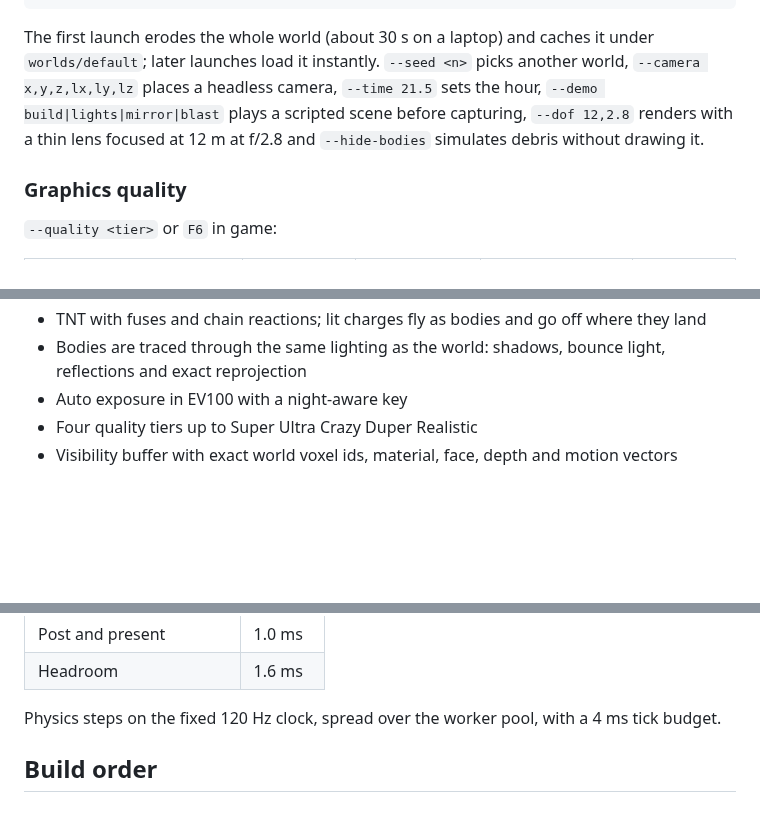
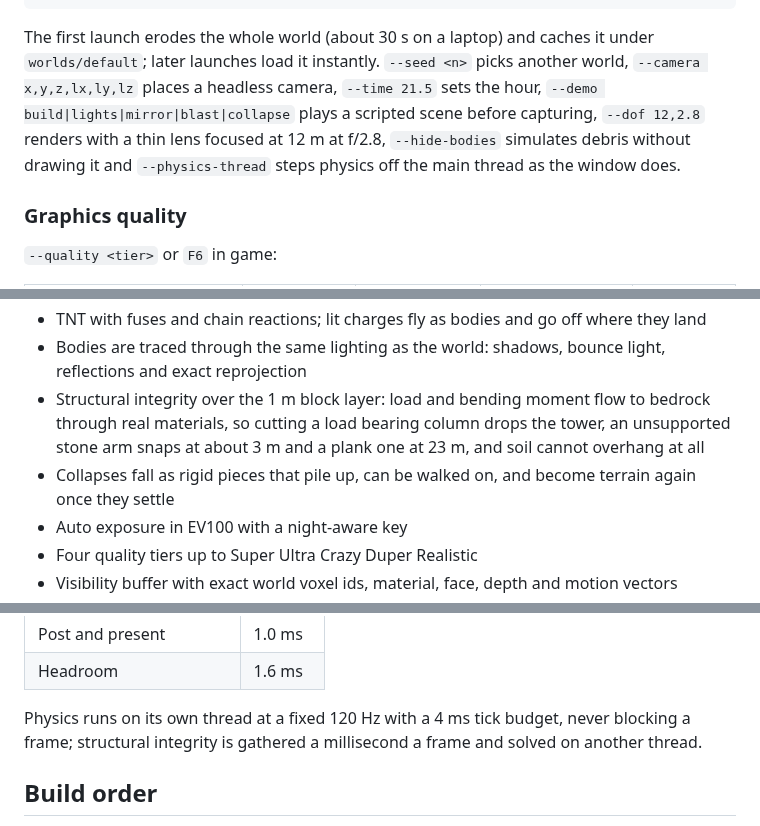
Before and after one commit to Anandb71/minecraft-2, a Markdown page: README.md, 3 parts joined by grey strips. Drawn GitHub-style; blank space fills up the shorter version.

Commit message:
docs(readme): structural integrity, collapse and the physics thread
Co-Authored-By: Claude Opus 5 <noreply@anthropic.com>

```diff
--- a/README.md
+++ b/README.md
@@ -26,9 +26,10 @@ cargo run --release -- --bench --frames 600 --size 2560x1440
 The first launch erodes the whole world (about 30 s on a laptop) and caches it
 under `worlds/default`; later launches load it instantly. `--seed <n>` picks
 another world, `--camera x,y,z,lx,ly,lz` places a headless camera, `--time 21.5`
-sets the hour, `--demo build|lights|mirror|blast` plays a scripted scene before
-capturing, `--dof 12,2.8` renders with a thin lens focused at 12 m at f/2.8 and
-`--hide-bodies` simulates debris without drawing it.
+sets the hour, `--demo build|lights|mirror|blast|collapse` plays a scripted
+scene before capturing, `--dof 12,2.8` renders with a thin lens focused at 12 m
+at f/2.8, `--hide-bodies` simulates debris without drawing it and
+`--physics-thread` steps physics off the main thread as the window does.
 
 ### Graphics quality
 
@@ -107,6 +108,8 @@ Time stops and the camera flies free.
 - Rigid body debris (extended position based dynamics): blasts carve craters and throw fragments that tumble, stack, can be stood on or kicked, and become terrain again when they settle
 - TNT with fuses and chain reactions; lit charges fly as bodies and go off where they land
 - Bodies are traced through the same lighting as the world: shadows, bounce light, reflections and exact reprojection
+- Structural integrity over the 1 m block layer: load and bending moment flow to bedrock through real materials, so cutting a load bearing column drops the tower, an unsupported stone arm snaps at about 3 m and a plank one at 23 m, and soil cannot overhang at all
+- Collapses fall as rigid pieces that pile up, can be walked on, and become terrain again once they settle
 - Auto exposure in EV100 with a night-aware key
 - Four quality tiers up to Super Ultra Crazy Duper Realistic
 - Visibility buffer with exact world voxel ids, material, face, depth and motion vectors
@@ -138,8 +141,9 @@ each line's last and p99 cost and turns red when p99 exceeds its budget.
 | Post and present | 1.0 ms |
 | Headroom | 1.6 ms |
 
-Physics steps on the fixed 120 Hz clock, spread over the worker pool, with a
-4 ms tick budget.
+Physics runs on its own thread at a fixed 120 Hz with a 4 ms tick budget,
+never blocking a frame; structural integrity is gathered a millisecond a
+frame and solved on another thread.
 
 ## Build order
 
```
Also changed, not shown: other parts of README.md (+2 -1 lines).
